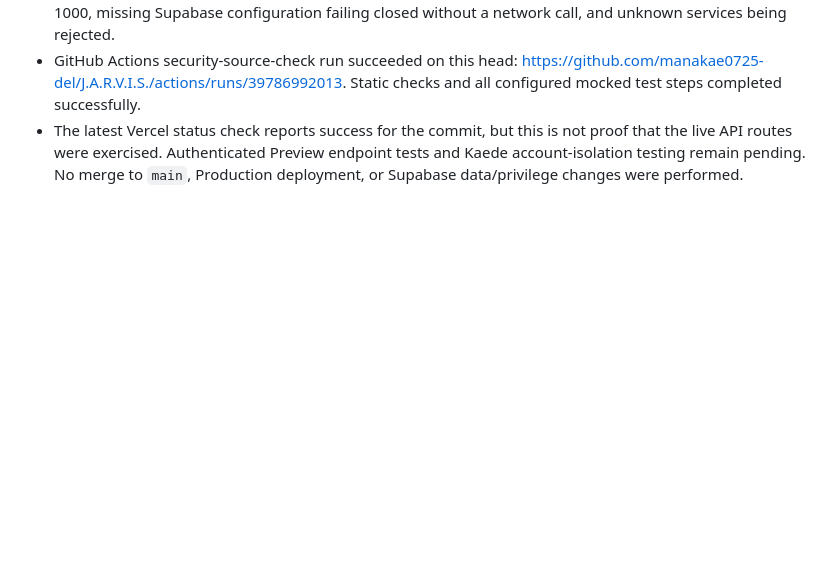
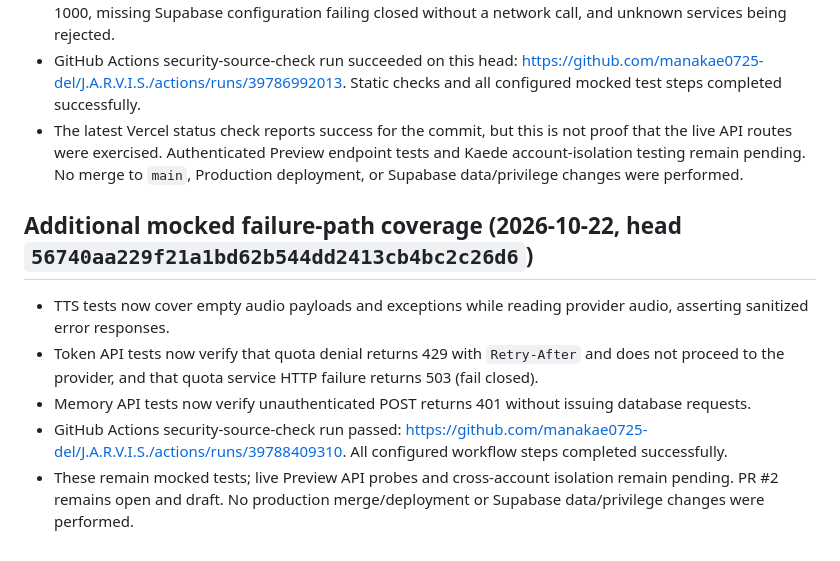
Before and after one commit to manakae0725-del/J.A.R.V.I.S., a Markdown page: SECURITY_PREDEPLOY_CHECKLIST.md, the part around the change. GitHub-like rendering; blank space fills up the shorter version.

Commit message:
docs: record latest security failure-path tests

```diff
--- a/SECURITY_PREDEPLOY_CHECKLIST.md
+++ b/SECURITY_PREDEPLOY_CHECKLIST.md
@@ -127,3 +127,11 @@ These checks do not validate live Vercel Preview, live Supabase grants/RLS, real
 - Expanded rate-limit tests for invalid configured limits falling back to defaults, the configured limit cap of 1000, missing Supabase configuration failing closed without a network call, and unknown services being rejected.
 - GitHub Actions security-source-check run succeeded on this head: https://github.com/manakae0725-del/J.A.R.V.I.S./actions/runs/39786992013. Static checks and all configured mocked test steps completed successfully.
 - The latest Vercel status check reports success for the commit, but this is not proof that the live API routes were exercised. Authenticated Preview endpoint tests and Kaede account-isolation testing remain pending. No merge to `main`, Production deployment, or Supabase data/privilege changes were performed.
+
+## Additional mocked failure-path coverage (2026-10-22, head `56740aa229f21a1bd62b544dd2413cb4bc2c26d6`)
+
+- TTS tests now cover empty audio payloads and exceptions while reading provider audio, asserting sanitized error responses.
+- Token API tests now verify that quota denial returns 429 with `Retry-After` and does not proceed to the provider, and that quota service HTTP failure returns 503 (fail closed).
+- Memory API tests now verify unauthenticated POST returns 401 without issuing database requests.
+- GitHub Actions security-source-check run passed: https://github.com/manakae0725-del/J.A.R.V.I.S./actions/runs/39788409310. All configured workflow steps completed successfully.
+- These remain mocked tests; live Preview API probes and cross-account isolation remain pending. PR #2 remains open and draft. No production merge/deployment or Supabase data/privilege changes were performed.
```
